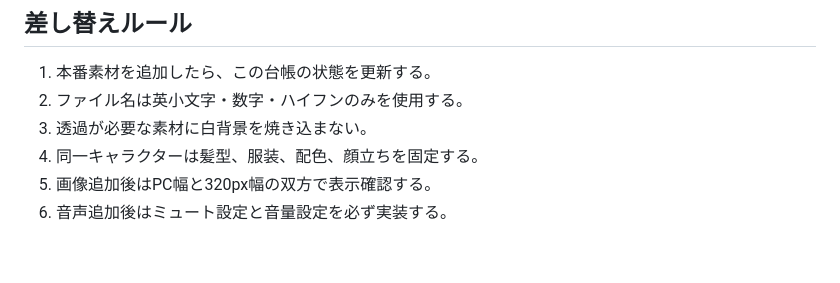
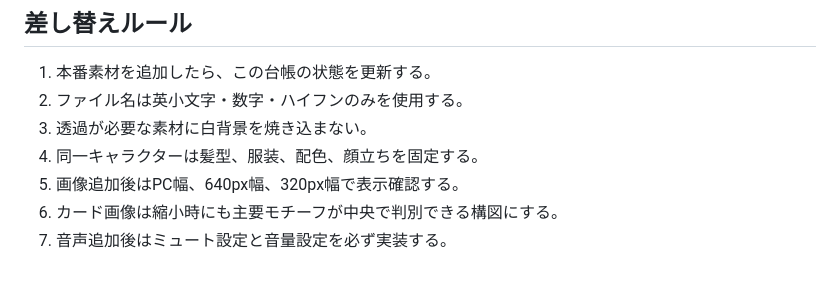
Before and after one commit to c-a-p-engineer/24365-it-warrior, a Markdown page: docs/assets.md, the part around one of its changes. GitHub-like rendering.

```diff
--- a/docs/assets.md
+++ b/docs/assets.md
@@ -100,5 +106,6 @@ assets/
 2. ファイル名は英小文字・数字・ハイフンのみを使用する。
 3. 透過が必要な素材に白背景を焼き込まない。
 4. 同一キャラクターは髪型、服装、配色、顔立ちを固定する。
-5. 画像追加後はPC幅と320px幅の双方で表示確認する。
-6. 音声追加後はミュート設定と音量設定を必ず実装する。
+5. 画像追加後はPC幅、640px幅、320px幅で表示確認する。
+6. カード画像は縮小時にも主要モチーフが中央で判別できる構図にする。
+7. 音声追加後はミュート設定と音量設定を必ず実装する。
```
Also changed, not shown: other parts of docs/assets.md (+45 -39 lines).
